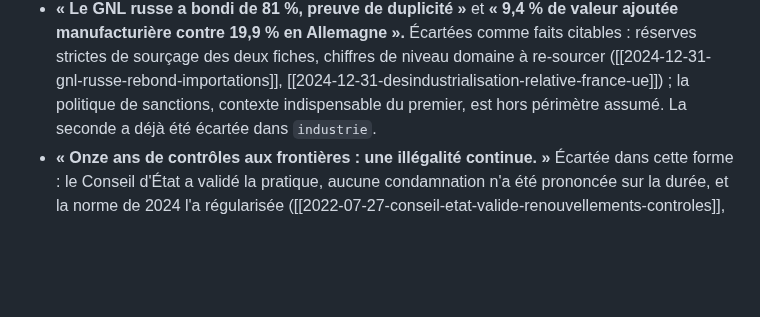
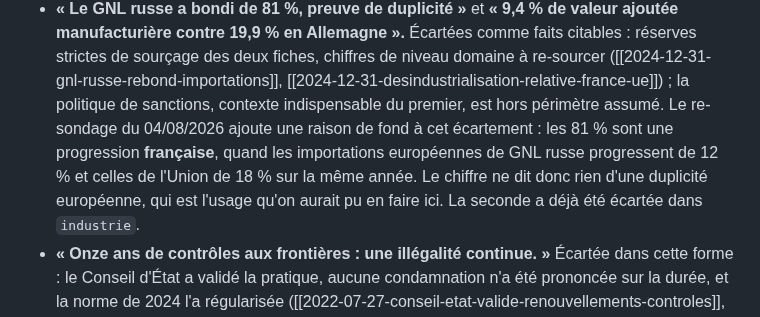
Before and after one commit to eRom/macronisme-le-bilan, a Markdown page: jugement/europe.md, the part around the change. Drawn GitHub-style; blank space fills up the shorter version.

Commit message:
jugement europe : le chiffre écarté l'était pour la bonne raison, mais pas la seule
La pièce écartait déjà le rebond de 81 % du GNL russe comme non citable, au motif
de la réserve de sourçage de la fiche. Le re-sondage du lot 12 en donne une raison
de fond : ce sont 81 % français, quand l'Europe progresse de 12 % et l'Union de
18 % sur la même année. Le chiffre ne dit rien d'une duplicité européenne, qui est
précisément l'usage qu'on aurait pu en faire dans ce domaine. Écartement inchangé,
motivation renforcée.

Co-Authored-By: Claude Opus 5 <noreply@anthropic.com>
Claude-Session: https://claude.ai/code/session_01QkVJYbQCEXvt8wT5VWdK59

```diff
--- a/jugement/europe.md
+++ b/jugement/europe.md
@@ -447,7 +447,12 @@ versions gonflées de celles-ci.
   faits citables : réserves strictes de sourçage des deux fiches, chiffres de
   niveau domaine à re-sourcer ([[2024-12-31-gnl-russe-rebond-importations]],
   [[2024-12-31-desindustrialisation-relative-france-ue]]) ; la politique de
-  sanctions, contexte indispensable du premier, est hors périmètre assumé. La
+  sanctions, contexte indispensable du premier, est hors périmètre assumé.
+  Le re-sondage du 04/08/2026 ajoute une raison de fond à cet écartement : les
+  81 % sont une progression **française**, quand les importations européennes de
+  GNL russe progressent de 12 % et celles de l'Union de 18 % sur la même année.
+  Le chiffre ne dit donc rien d'une duplicité européenne, qui est l'usage qu'on
+  aurait pu en faire ici. La
   seconde a déjà été écartée dans `industrie`.
 - **« Onze ans de contrôles aux frontières : une illégalité continue. »**
   Écartée dans cette forme : le Conseil d'État a validé la pratique, aucune
```
